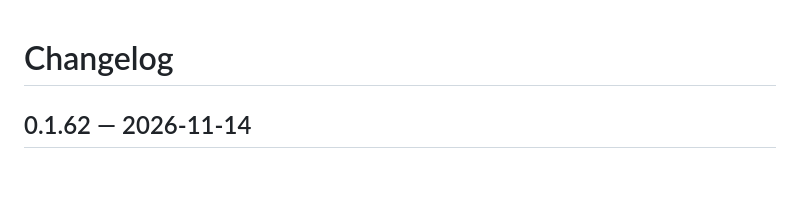
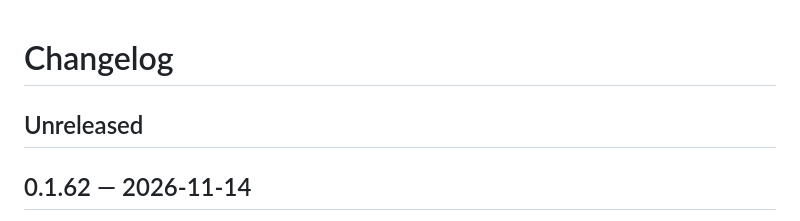
Before and after one commit to esteban-eg-kim/hivemux, a Markdown page: CHANGELOG.md, the part around the change. Drawn GitHub-style; blank space fills up the shorter version.

Commit message:
Changelog: Unreleased section
Co-Authored-By: Claude Opus 5.5 <noreply@anthropic.com>
Claude-Session: https://claude.ai/code/session_015AHYAgHuVukZzcWQ22tdwW

```diff
--- a/CHANGELOG.md
+++ b/CHANGELOG.md
@@ -1,4 +1,6 @@
 # Changelog
+
+## Unreleased
 
 ## 0.1.62 — 2026-11-14
 
```
